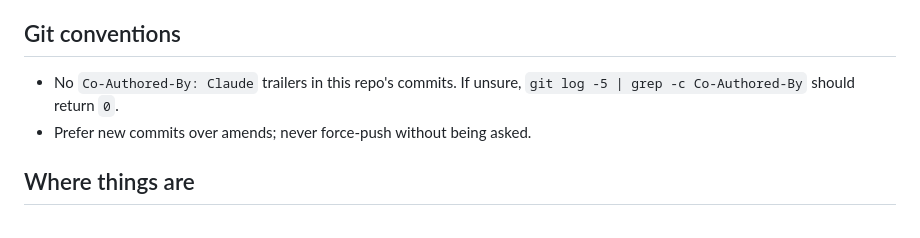
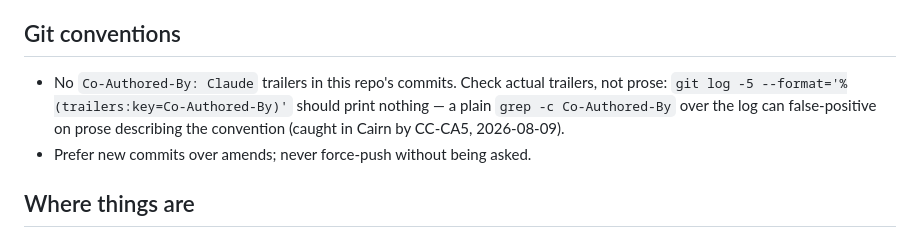
Before and after one commit to Annabelle0726/belay, a Markdown page: CLAUDE.md, the part around the change. Rendered like a GitHub page.

Commit message:
Fix the Co-Authored-By hygiene check: use trailer-aware git log format, not grep over prose (false-positived in CC-CA5)

```diff
--- a/CLAUDE.md
+++ b/CLAUDE.md
@@ -53,8 +53,11 @@ verified. Never omit the Report section.
 
 ## Git conventions
 
-- No `Co-Authored-By: Claude` trailers in this repo's commits. If unsure,
-  `git log -5 | grep -c Co-Authored-By` should return `0`.
+- No `Co-Authored-By: Claude` trailers in this repo's commits. Check actual
+  trailers, not prose: `git log -5 --format='%(trailers:key=Co-Authored-By)'`
+  should print nothing — a plain `grep -c Co-Authored-By` over the log can
+  false-positive on prose describing the convention (caught in Cairn by
+  CC-CA5, 2026-08-09).
 - Prefer new commits over amends; never force-push without being asked.
 
 ## Where things are
```
